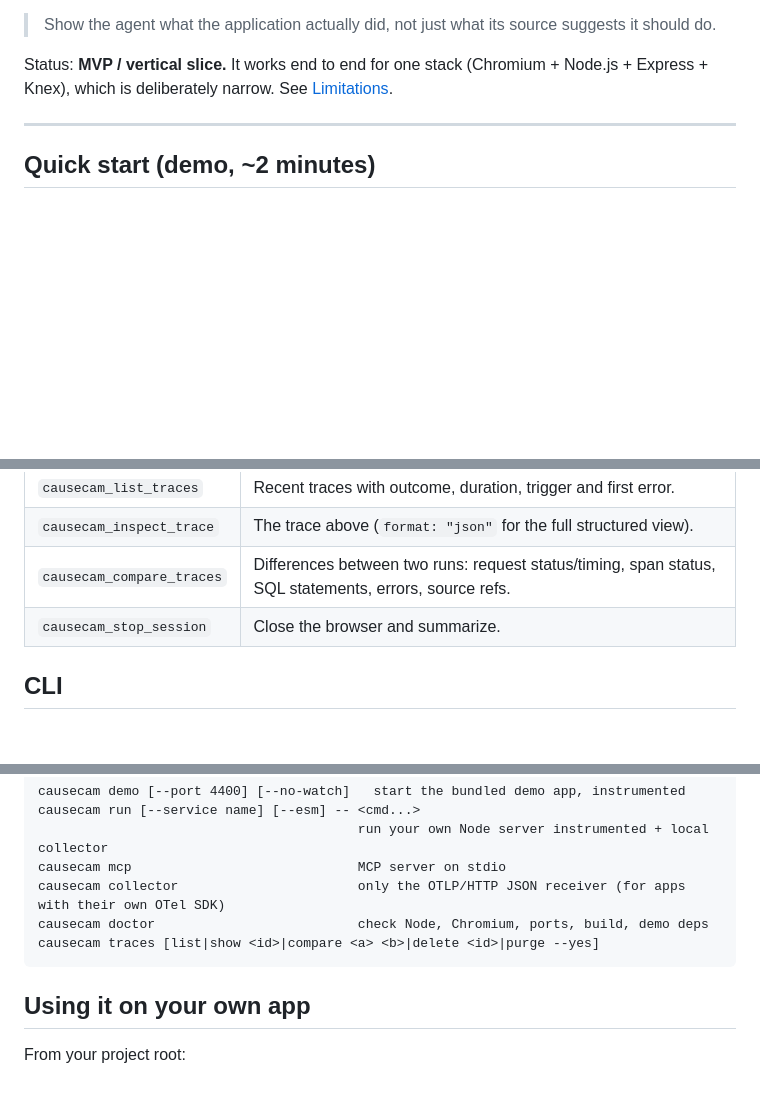
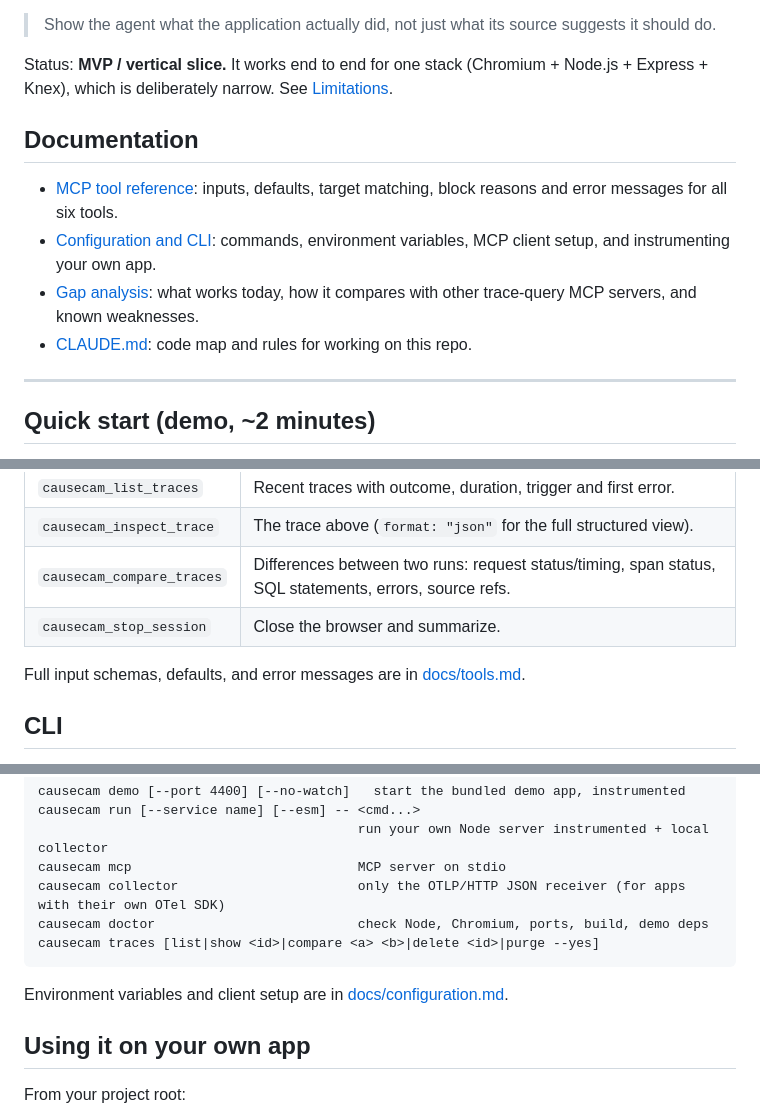
Before and after one commit to monke-sniper/causecam, a Markdown page: README.md, 3 parts joined by grey strips. Rendered like a GitHub page; blank space fills up the shorter version.

Commit message:
Link the new docs from the README
- Add a Documentation section pointing to the tool reference, configuration
  guide, gap analysis and CLAUDE.md
- Link the tool reference from the MCP tools section and the configuration
  guide from the CLI section
- Fix a broken link in docs/configuration.md (security.md does not exist; it
  now points to the README's Security and privacy section)

Co-Authored-By: Claude Haiku 5.5 <noreply@anthropic.com>

````diff
--- a/README.md
+++ b/README.md
@@ -9,6 +9,13 @@ trace over MCP — with every relationship marked **observed** or **inferred**.
 
 Status: **MVP / vertical slice.** It works end to end for one stack (Chromium + Node.js + Express + Knex),
 which is deliberately narrow. See [Limitations](#limitations).
+
+## Documentation
+
+- [MCP tool reference](docs/tools.md): inputs, defaults, target matching, block reasons and error messages for all six tools.
+- [Configuration and CLI](docs/configuration.md): commands, environment variables, MCP client setup, and instrumenting your own app.
+- [Gap analysis](GAP_ANALYSIS.md): what works today, how it compares with other trace-query MCP servers, and known weaknesses.
+- [CLAUDE.md](CLAUDE.md): code map and rules for working on this repo.
 
 ---
 
@@ -97,6 +104,8 @@ is two calls away from the failing line; the trace points at the line, the agent
 | `causecam_compare_traces` | Differences between two runs: request status/timing, span status, SQL statements, errors, source refs. |
 | `causecam_stop_session` | Close the browser and summarize. |
 
+Full input schemas, defaults, and error messages are in [docs/tools.md](docs/tools.md).
+
 ## CLI
 
 Run as `node dist/cli.js <command>` from the repo (or `npm link` once to get a `causecam` command).
@@ -110,6 +119,8 @@ causecam collector                       only the OTLP/HTTP JSON receiver (for a
 causecam doctor                          check Node, Chromium, ports, build, demo deps
 causecam traces [list|show <id>|compare <a> <b>|delete <id>|purge --yes]
 ```
+
+Environment variables and client setup are in [docs/configuration.md](docs/configuration.md).
 
 ## Using it on your own app
 
````
Also changed, not shown: docs/configuration.md (+1 -1 lines).
